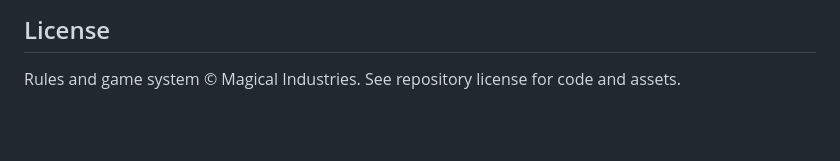
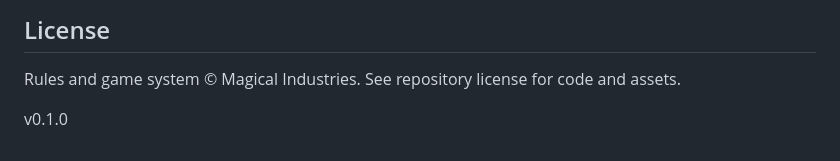
Before and after one commit to Magical-Industries/realm-clash, a Markdown page: README.md, the part around the change. GitHub-like rendering; blank space fills up the shorter version.

Commit message:
Add versioning

```diff
--- a/README.md
+++ b/README.md
@@ -443,3 +443,5 @@ enforce: at least one arrow; no F/F arrow; directional variance (max − min ≥
 ## License
 
 Rules and game system © Magical Industries. See repository license for code and assets.
+
+v0.1.0
```
